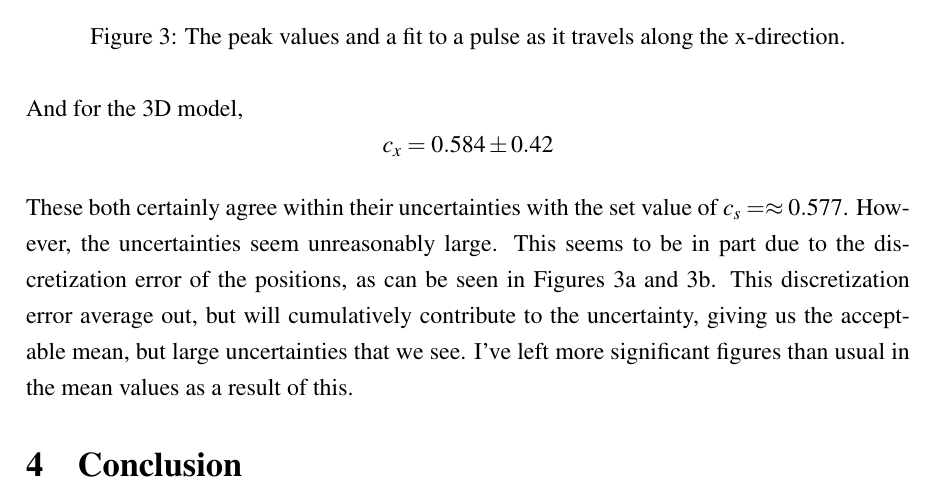
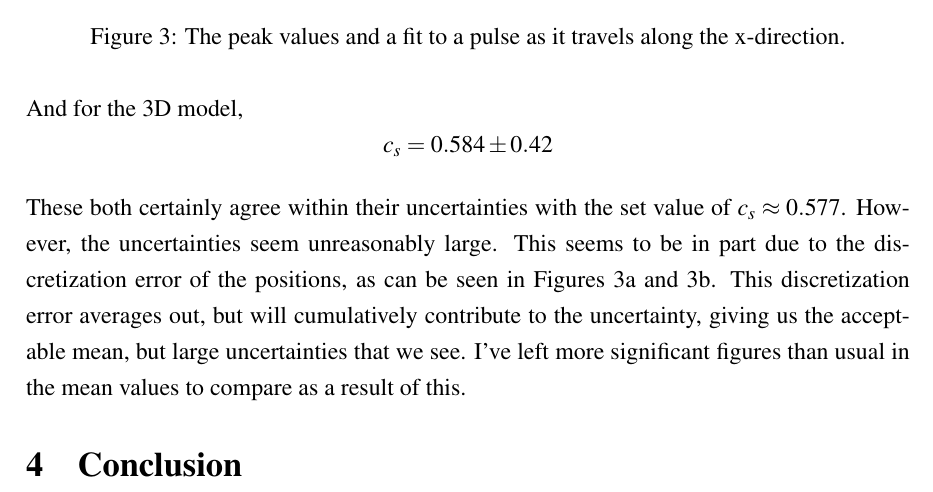
Before and after one commit to max-fatouros/LatticeBoltzmann, a LaTeX paper (report/main.tex): part of page 8 of 9, cut so that both start at the same text. Compiled offline with pdfLaTeX.

Commit message:
update main.tex

```diff
--- a/report/main.tex
+++ b/report/main.tex
@@ -280,12 +280,12 @@ For the 2D model, $c_{s}$ was found to be
 
 And for the 3D model,
 \[
-  c_{x} = 0.584 \pm 0.42
+  c_{s} = 0.584 \pm 0.42
 \]
 
-These both certainly agree within their uncertainties with the set value of $c_{s}= \approx 0.577$. However, the uncertainties seem unreasonably large. This seems to be in part due to the discretization error of the positions, as can be seen in~\Cref{fig:speed-fit-2d,fig:speed-fit-3d}.
-This discretization error average out, but will cumulatively contribute to the uncertainty, giving us the acceptable mean, but large uncertainties that we see.
-I've left more significant figures than usual in the mean values as a result of this.
+These both certainly agree within their uncertainties with the set value of $c_{s} \approx 0.577$. However, the uncertainties seem unreasonably large. This seems to be in part due to the discretization error of the positions, as can be seen in~\Cref{fig:speed-fit-2d,fig:speed-fit-3d}.
+This discretization error averages out, but will cumulatively contribute to the uncertainty, giving us the acceptable mean, but large uncertainties that we see.
+I've left more significant figures than usual in the mean values to compare as a result of this.
 
 \section{Conclusion}
 
```
Also changed, not shown: report/main.tex (2 more changed lines).
